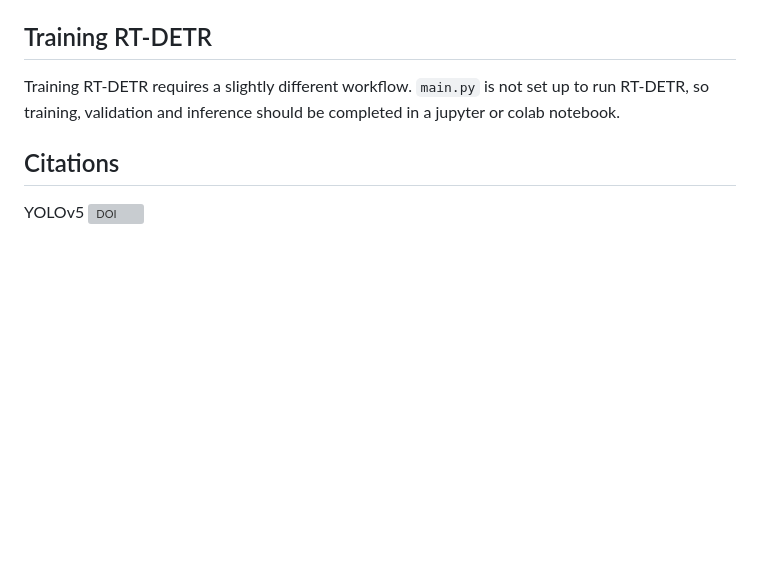
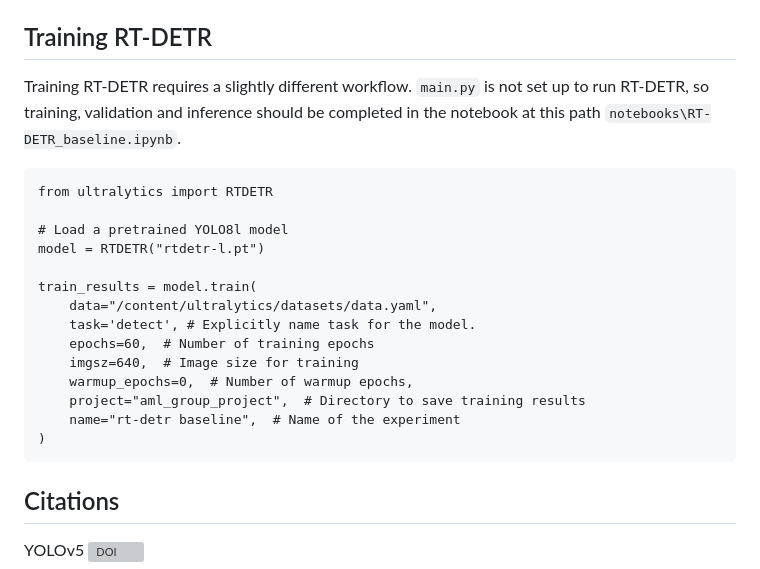
Before and after one commit to jackiemalooly/aml-group-project, a Markdown page: README.md, the part around the change. Rendered like a GitHub page; blank space fills up the shorter version; grey boxes are pictures that could not be loaded.

````diff
--- a/README.md
+++ b/README.md
@@ -142,7 +142,24 @@ for result in results:
 
 ## Training RT-DETR
 
-Training RT-DETR requires a slightly different workflow. `main.py` is not set up to run RT-DETR, so training, validation and inference should be completed in a jupyter or colab notebook.
+Training RT-DETR requires a slightly different workflow. `main.py` is not set up to run RT-DETR, so training, validation and inference should be completed in the notebook at this path `notebooks\RT-DETR_baseline.ipynb`.
+
+```
+from ultralytics import RTDETR
+
+# Load a pretrained YOLO8l model
+model = RTDETR("rtdetr-l.pt")
+
+train_results = model.train(
+    data="/content/ultralytics/datasets/data.yaml",
+    task='detect', # Explicitly name task for the model.
+    epochs=60,  # Number of training epochs
+    imgsz=640,  # Image size for training
+    warmup_epochs=0,  # Number of warmup epochs,
+    project="aml_group_project",  # Directory to save training results
+    name="rt-detr baseline",  # Name of the experiment
+)
+```
 
 ## Citations
 
````
